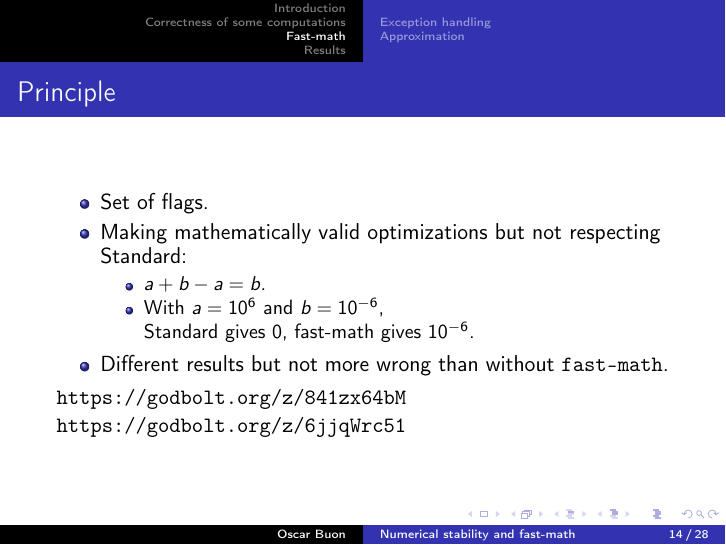
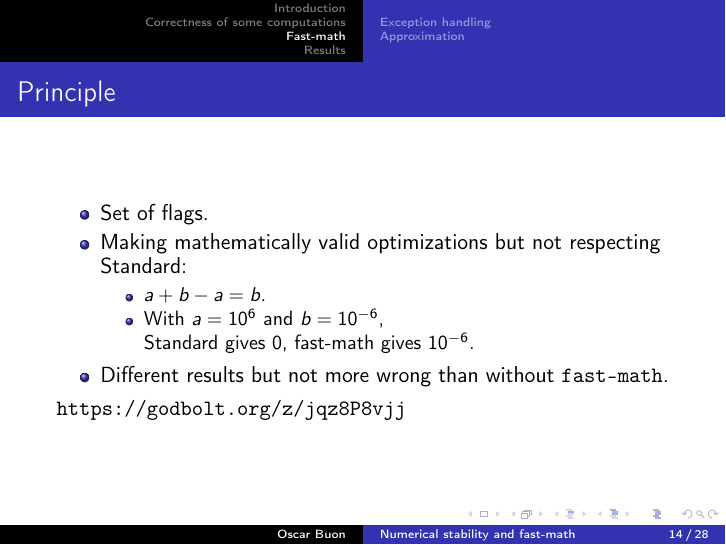
Before and after one commit to Oscardoras/Stage-CERN, LaTeX slides (fast-math/fast-math.tex): page 14 of 28. Compiled offline with pdfLaTeX.

Commit message:
Godbolt link simplified.

```diff
--- a/fast-math/fast-math.tex
+++ b/fast-math/fast-math.tex
@@ -195,9 +195,7 @@ else
         \item Different results but not more wrong than without \verb'fast-math'.
     \end{itemize}
 
-    \url{https://godbolt.org/z/841zx64bM}
-
-    \url{https://godbolt.org/z/6jjqWrc51}
+    \url{https://godbolt.org/z/jqz8P8vjj}
 \end{frame}
 
 \subsection{Exception handling}
```
Also changed, not shown: fast-math/out/fast-math.pdf.
